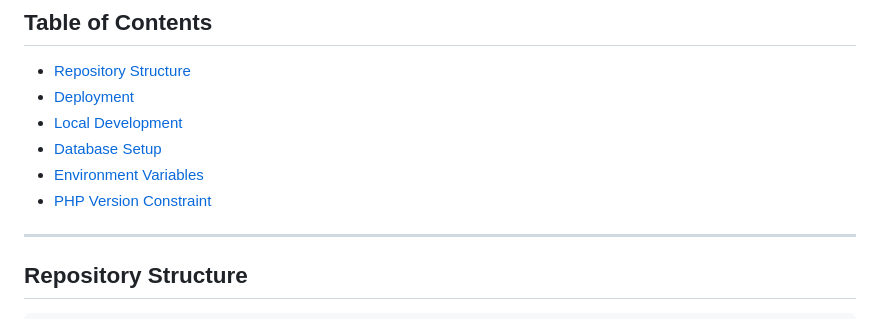
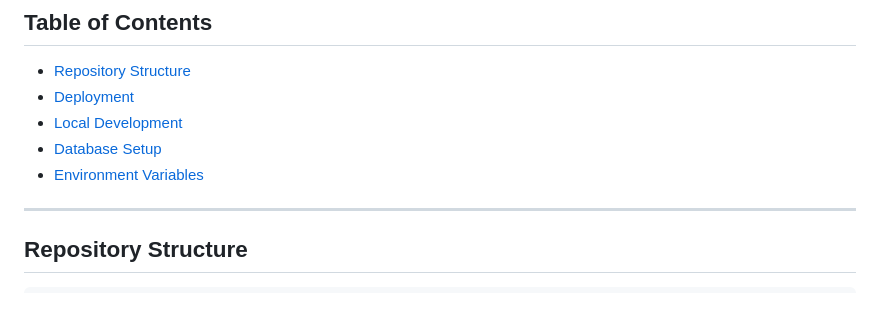
Before and after one commit to DoubledDoge/peerly-website, a Markdown page: README.md, the part around the change. Drawn GitHub-style.

```diff
--- a/README.md
+++ b/README.md
@@ -19,7 +19,6 @@ A peer-to-peer marketplace built for people, not businesses. Buy and sell direct
 - [Local Development](#local-development)
 - [Database Setup](#database-setup)
 - [Environment Variables](#environment-variables)
-- [PHP Version Constraint](#php-version-constraint)
 
 ---
 
```
